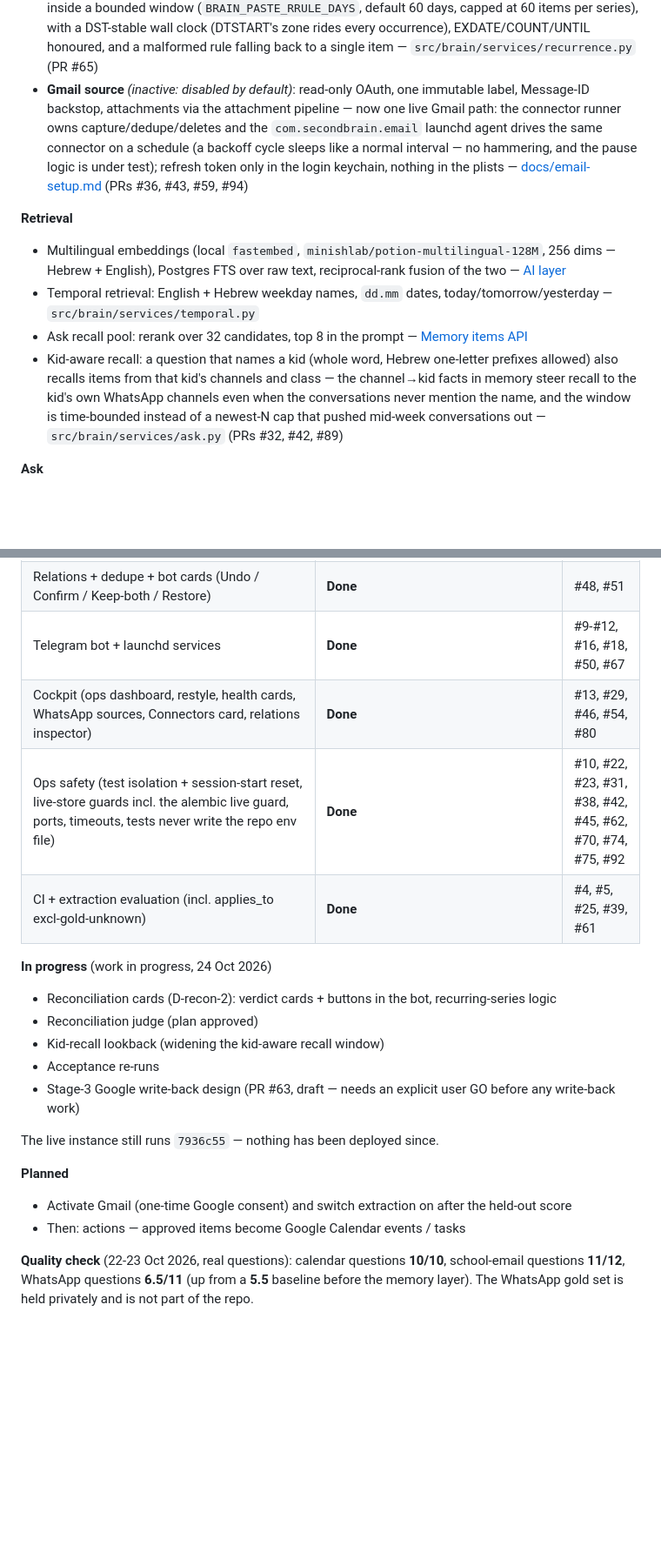
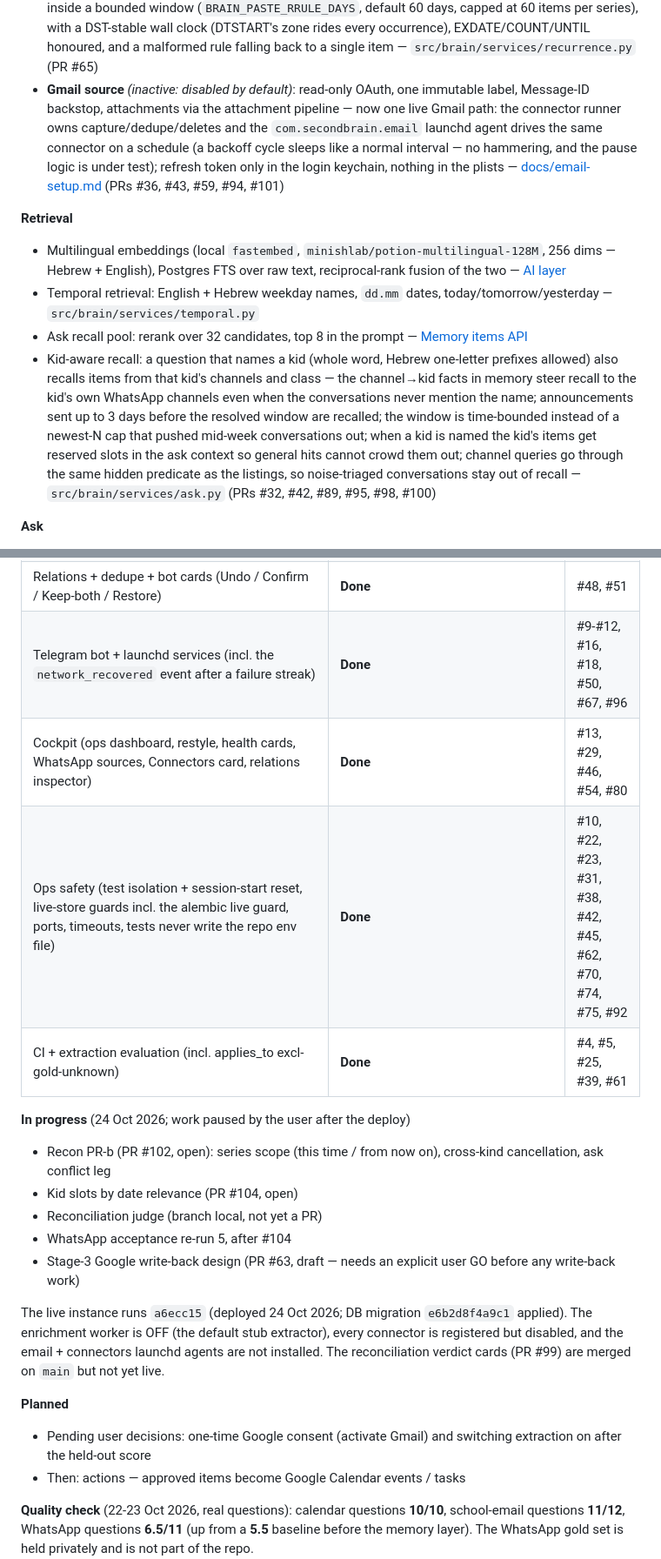
Before and after one commit to yosisrael2/Second-brain, a Markdown page: README.md, 2 parts joined by grey strips. Shown at 87% size. Rendered like a GitHub page; blank space fills up the shorter version.

```diff
--- a/README.md
+++ b/README.md
@@ -25,13 +25,13 @@ to its section or doc.
 - **WhatsApp relevance triage:** every conversation is labeled `relevant | noise` — a confirmed kid's name decides deterministically (no model call), otherwise Jev, otherwise one strict LLM call; if both fail the item stays untriaged, never guessed. Noise stays stored and searchable but is hidden from the default listings and never spends the enrichment cap; an update can never downgrade `relevant` to `noise` — `src/brain/services/triage.py` (PR #49)
 - **Attachments:** photos and PDFs sent to the bot are stored once (sha256) outside the repo and read in the background — a PDF text layer locally, otherwise Claude in a single-file sandbox; 20 MB / 20 pages / 50 files per day; each attachment becomes its own searchable item. Email and WhatsApp attachment content is wired in the same pipeline — `src/brain/services/attachments.py` (PRs #38, #44)
 - **Recurring calendar pastes:** a pasted ICS VEVENT with an RRULE fans out into one item per occurrence inside a bounded window (`BRAIN_PASTE_RRULE_DAYS`, default 60 days, capped at 60 items per series), with a DST-stable wall clock (DTSTART's zone rides every occurrence), EXDATE/COUNT/UNTIL honoured, and a malformed rule falling back to a single item — `src/brain/services/recurrence.py` (PR #65)
-- **Gmail source** *(inactive: disabled by default)*: read-only OAuth, one immutable label, Message-ID backstop, attachments via the attachment pipeline — now one live Gmail path: the connector runner owns capture/dedupe/deletes and the `com.secondbrain.email` launchd agent drives the same connector on a schedule (a backoff cycle sleeps like a normal interval — no hammering, and the pause logic is under test); refresh token only in the login keychain, nothing in the plists — [docs/email-setup.md](docs/email-setup.md) (PRs #36, #43, #59, #94)
+- **Gmail source** *(inactive: disabled by default)*: read-only OAuth, one immutable label, Message-ID backstop, attachments via the attachment pipeline — now one live Gmail path: the connector runner owns capture/dedupe/deletes and the `com.secondbrain.email` launchd agent drives the same connector on a schedule (a backoff cycle sleeps like a normal interval — no hammering, and the pause logic is under test); refresh token only in the login keychain, nothing in the plists — [docs/email-setup.md](docs/email-setup.md) (PRs #36, #43, #59, #94, #101)
 
 **Retrieval**
 - Multilingual embeddings (local `fastembed`, `minishlab/potion-multilingual-128M`, 256 dims — Hebrew + English), Postgres FTS over raw text, reciprocal-rank fusion of the two — [AI layer](#ai-layer-and-the-brain-cli)
 - Temporal retrieval: English + Hebrew weekday names, `dd.mm` dates, today/tomorrow/yesterday — `src/brain/services/temporal.py`
 - Ask recall pool: rerank over 32 candidates, top 8 in the prompt — [Memory items API](#memory-items-api)
-- Kid-aware recall: a question that names a kid (whole word, Hebrew one-letter prefixes allowed) also recalls items from that kid's channels and class — the channel→kid facts in memory steer recall to the kid's own WhatsApp channels even when the conversations never mention the name, and the window is time-bounded instead of a newest-N cap that pushed mid-week conversations out — `src/brain/services/ask.py` (PRs #32, #42, #89)
+- Kid-aware recall: a question that names a kid (whole word, Hebrew one-letter prefixes allowed) also recalls items from that kid's channels and class — the channel→kid facts in memory steer recall to the kid's own WhatsApp channels even when the conversations never mention the name; announcements sent up to 3 days before the resolved window are recalled; the window is time-bounded instead of a newest-N cap that pushed mid-week conversations out; when a kid is named the kid's items get reserved slots in the ask context so general hits cannot crowd them out; channel queries go through the same hidden predicate as the listings, so noise-triaged conversations stay out of recall — `src/brain/services/ask.py` (PRs #32, #42, #89, #95, #98, #100)
 
 **Ask**
 - Grounded answers with item-id citations; model visible in the reply (`claude-sonnet-5-5` default) — [Memory items API](#memory-items-api), [docs/ai-layer.md](docs/ai-layer.md)
@@ -91,24 +93,24 @@ to its section or doc.
 | Google Tasks connector (`gtasks`, read-only) | **Done, on main, inactive** (disabled by default) | #56 |
 | Google Drive connector (`gdrive`, read-only) | **Done, on main, inactive** (disabled by default) | #57 |
 | Relations + dedupe + bot cards (Undo / Confirm / Keep-both / Restore) | **Done** | #48, #51 |
-| Telegram bot + launchd services | **Done** | #9-#12, #16, #18, #50, #67 |
+| Telegram bot + launchd services (incl. the `network_recovered` event after a failure streak) | **Done** | #9-#12, #16, #18, #50, #67, #96 |
 | Cockpit (ops dashboard, restyle, health cards, WhatsApp sources, Connectors card, relations inspector) | **Done** | #13, #29, #46, #54, #80 |
 | Ops safety (test isolation + session-start reset, live-store guards incl. the alembic live guard, ports, timeouts, tests never write the repo env file) | **Done** | #10, #22, #23, #31, #38, #42, #45, #62, #70, #74, #75, #92 |
 | CI + extraction evaluation (incl. applies_to excl-gold-unknown) | **Done** | #4, #5, #25, #39, #61 |
 
-**In progress** (work in progress, 24 Oct 2026)
+**In progress** (24 Oct 2026; work paused by the user after the deploy)
 
-- Reconciliation cards (D-recon-2): verdict cards + buttons in the bot, recurring-series logic
-- Reconciliation judge (plan approved)
-- Kid-recall lookback (widening the kid-aware recall window)
-- Acceptance re-runs
+- Recon PR-b (PR #102, open): series scope (this time / from now on), cross-kind cancellation, ask conflict leg
+- Kid slots by date relevance (PR #104, open)
+- Reconciliation judge (branch local, not yet a PR)
+- WhatsApp acceptance re-run 5, after #104
 - Stage-3 Google write-back design (PR #63, draft — needs an explicit user GO before any write-back work)
 
-The live instance still runs `7936c55` — nothing has been deployed since.
+The live instance runs `a6ecc15` (deployed 24 Oct 2026; DB migration `e6b2d8f4a9c1` applied). The enrichment worker is OFF (the default stub extractor), every connector is registered but disabled, and the email + connectors launchd agents are not installed. The reconciliation verdict cards (PR #99) are merged on `main` but not yet live.
 
 **Planned**
 
-- Activate Gmail (one-time Google consent) and switch extraction on after the held-out score
+- Pending user decisions: one-time Google consent (activate Gmail) and switching extraction on after the held-out score
 - Then: actions — approved items become Google Calendar events / tasks
 
 **Quality check** (22-23 Oct 2026, real questions): calendar questions **10/10**,
```
Also changed, not shown: other parts of README.md (+12 -6 lines).
